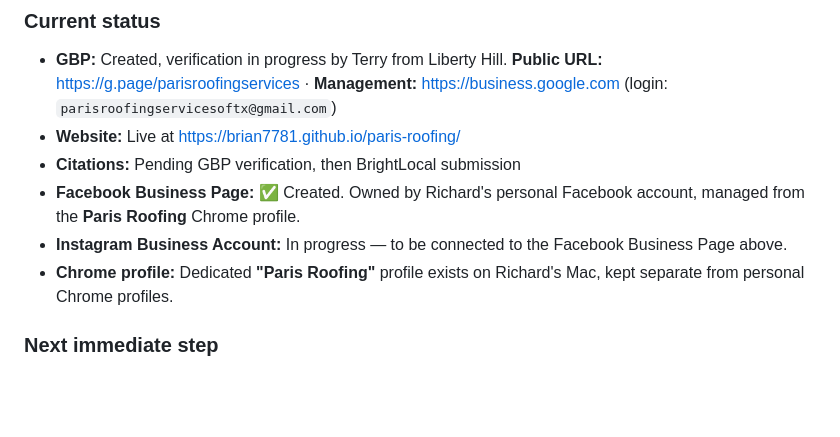
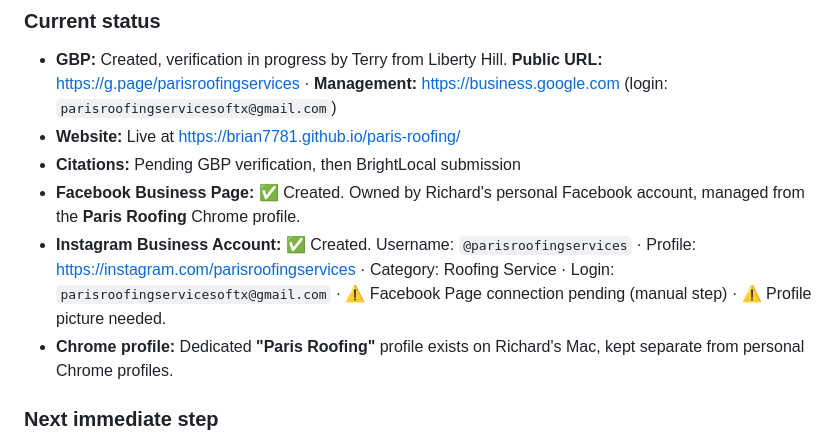
Before and after one commit to Brian7781/paris-roofing, a Markdown page: MASTER_REFERENCE.md, the part around the change. Rendered like a GitHub page; blank space fills up the shorter version.

Commit message:
Update IG status: @parisroofingservices live, FB connection pending

```diff
--- a/MASTER_REFERENCE.md
+++ b/MASTER_REFERENCE.md
@@ -102,7 +102,7 @@ Files explicitly ignored by `.gitignore`:
 - **Website:** Live at <https://brian7781.github.io/paris-roofing/>
 - **Citations:** Pending GBP verification, then BrightLocal submission
 - **Facebook Business Page:** ✅ Created. Owned by Richard's personal Facebook account, managed from the **Paris Roofing** Chrome profile.
-- **Instagram Business Account:** In progress — to be connected to the Facebook Business Page above.
+- **Instagram Business Account:** ✅ Created. Username: `@parisroofingservices` · Profile: <https://instagram.com/parisroofingservices> · Category: Roofing Service · Login: `parisroofingservicesoftx@gmail.com` · ⚠️ Facebook Page connection pending (manual step) · ⚠️ Profile picture needed.
 - **Chrome profile:** Dedicated **"Paris Roofing"** profile exists on Richard's Mac, kept separate from personal Chrome profiles.
 
 ### Next immediate step
```
